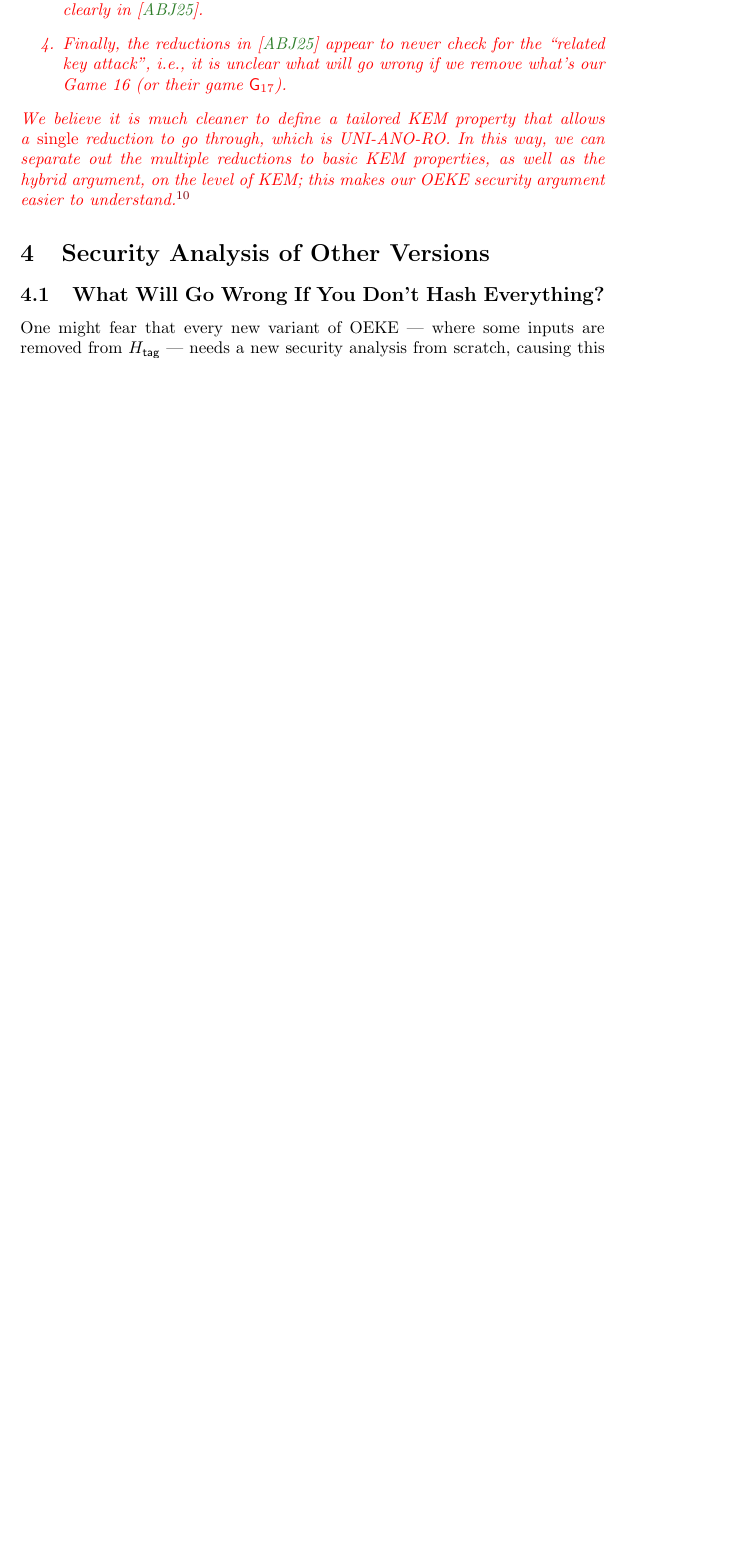
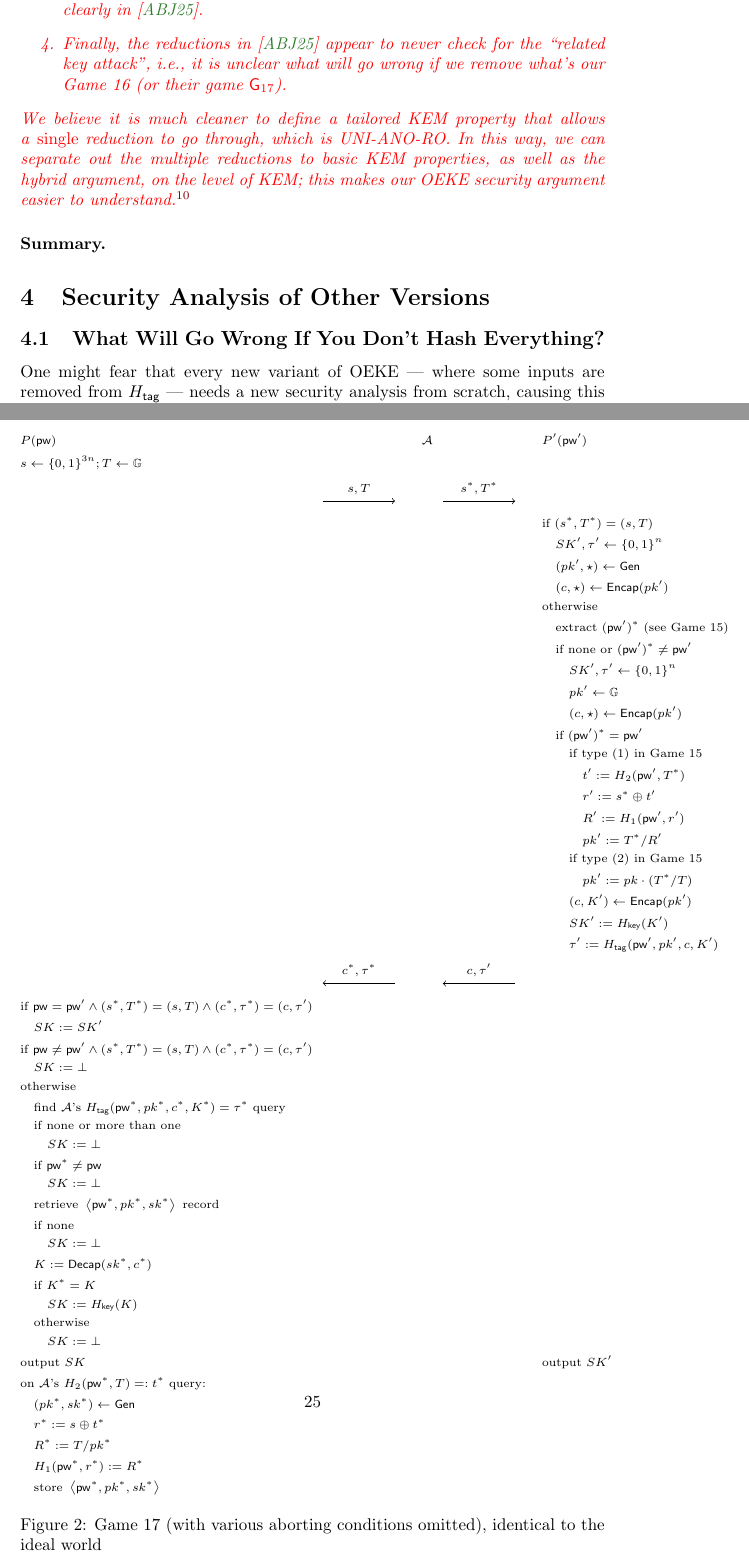
Before and after one commit to jiayux123/oeke, a LaTeX document (main.tex): part of page 24 of 25 before the commit and two parts of pages 24 and 25 of 26 after it, the two joined at a grey line, cut so that both start at the same text, the shorter picture padded with empty space. Compiled offline with pdfLaTeX.

Commit message:
summary figure

```diff
--- a/main.tex
+++ b/main.tex
@@ -748,6 +748,65 @@ We have
 We believe it is much cleaner to define a tailored KEM property that allows a \emph{single} reduction to go through, which is UNI-ANO-RO. In this way, we can separate out the multiple reductions to basic KEM properties, as well as the hybrid argument, on the level of KEM; this makes our OEKE security argument easier to understand.\footnote{In principle, we could also combine Game 3 and Game 4, as well as Game 6 and Game 7, via a single reduction to some ``integrated'' KEM properties. We choose not to do it as having many new, tailored KEM properties could be confusing.}
 }}
 
+\paragraph{Summary.}
+
+\begin{figure}
+\pseudocodeblock[codesize=\scriptsize]{
+P(\pw) \< \< \adv \< \< P'(\pw') \\
+s \gets \{0,1\}^{3n}; T \gets \group \< \< \< \< \\
+\< \sendmessageright*[1.5cm]{s,T} \< \< \sendmessageright*[1.5cm]{s^*,T^*} \< \\
+\< \< \< \< \text{if }(s^*,T^*) = (s,T) \\
+\< \< \< \< \t SK',\tau' \gets \{0,1\}^n \\
+\< \< \< \< \t (pk',\star) \gets \Gen \\
+\< \< \< \< \t (c,\star) \gets \Encap(pk') \\
+\< \< \< \< \text{otherwise} \\
+\< \< \< \< \t \text{extract }(\pw')^*\text{ (see Game 15)} \\
+\< \< \< \< \t \text{if none or }(\pw')^* \neq \pw' \\
+\< \< \< \< \t \t SK',\tau' \gets \{0,1\}^n \\
+\< \< \< \< \t \t pk' \gets \group \\
+\< \< \< \< \t \t (c,\star) \gets \Encap(pk') \\
+\< \< \< \< \t \text{if }(\pw')^* = \pw' \\
+\< \< \< \< \t \t \text{if type (1) in Game 15} \\
+\< \< \< \< \t \t \t t' := H_2(\pw',T^*) \\
+\< \< \< \< \t \t \t r' := s^* \oplus t' \\
+\< \< \< \< \t \t \t R' := H_1(\pw',r') \\
+\< \< \< \< \t \t \t pk' := T^*/R' \\
+\< \< \< \< \t \t \text{if type (2) in Game 15} \\
+\< \< \< \< \t \t \t pk' := pk \cdot (T^*/T) \\
+\< \< \< \< \t \t (c,K') \gets \Encap(pk') \\
+\< \< \< \< \t \t SK' := \Hkey(K') \\
+\< \< \< \< \t \t \tau' := \Htag(\pw',pk',c,K') \\
+\< \sendmessageleft*[1.5cm]{c^*,\tau^*} \< \< \sendmessageleft*[1.5cm]{c,\tau'} \< \\
+\text{if }\pw = \pw' \land (s^*,T^*) = (s,T) \land (c^*,\tau^*) = (c,\tau') \< \< \< \< \\
+\t SK := SK' \< \< \< \< \\
+\text{if }\pw \neq \pw' \land (s^*,T^*) = (s,T) \land (c^*,\tau^*) = (c,\tau') \< \< \< \< \\
+\t SK := \bot \< \< \< \< \\
+\text{otherwise } \< \< \< \< \\
+\t \text{find }\adv\text{'s }\Htag(\pw^*,pk^*,c^*,K^*) = \tau^*\text{ query} \< \< \< \< \\
+\t \text{if none or more than one} \< \< \< \< \\
+\t \t SK := \bot \\
+\t \text{if }\pw^* \neq \pw \< \< \< \< \\
+\t \t SK := \bot \\
+\t \text{retrieve }\left<\pw^*,pk^*,sk^*\right>\text{ record} \< \< \< \< \\
+\t \text{if none} \< \< \< \< \\
+\t \t SK := \bot \< \< \< \< \\
+\t K := \Decap(sk^*,c^*) \< \< \< \< \\
+\t \text{if }K^* = K \< \< \< \< \\
+\t \t SK := \Hkey(K) \< \< \< \< \\
+\t \text{otherwise } \< \< \< \< \\
+\t \t SK := \bot \< \< \< \< \\
+\text{output }SK \< \< \< \< \text{output }SK' \\
+\text{on }\adv\text{'s }H_2(\pw^*,T)=:t^*\text{ query:} \< \< \< \< \\
+\t (pk^*,sk^*) \gets \Gen \< \< \< \< \\
+\t r^* := s \oplus t^* \< \< \< \< \\
+\t R^* := T/pk^* \< \< \< \< \\
+\t H_1(\pw^*,r^*) := R^* \< \< \< \< \\
+\t \text{store }\left<\pw^*,pk^*,sk^*\right> \< \< \< \<
+}
+\caption{Game 17 (with various aborting conditions omitted), identical to the ideal world}
+\label{fig:ideal-game}
+\end{figure}
+
 \section{Security Analysis of Other Versions}
 
 \subsection{What Will Go Wrong If You Don't Hash Everything?}
```
Also changed, not shown: main.pdf.
